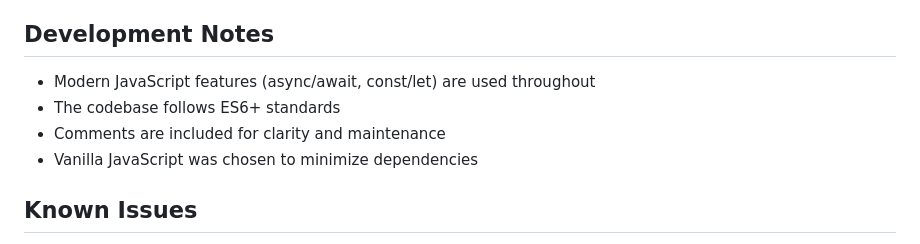
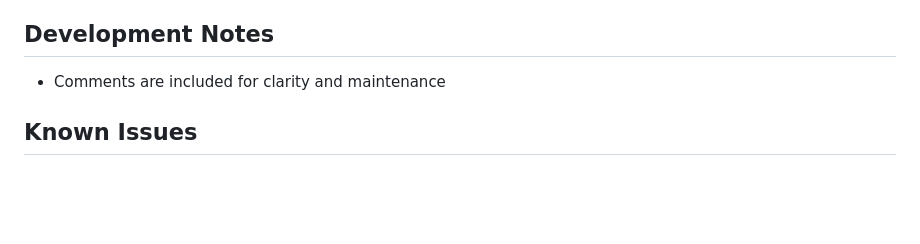
Before and after one commit to Iregno/blog-code-challenge3, a Markdown page: README.md, the part around the change. Drawn GitHub-style; blank space fills up the shorter version.

```diff
--- a/README.md
+++ b/README.md
@@ -90,10 +90,7 @@ The codebase prioritizes readability and maintainability. Comprehensive comments
 
 ## Development Notes
 
-- Modern JavaScript features (async/await, const/let) are used throughout
-- The codebase follows ES6+ standards
 - Comments are included for clarity and maintenance
-- Vanilla JavaScript was chosen to minimize dependencies
 
 ## Known Issues
 
```
